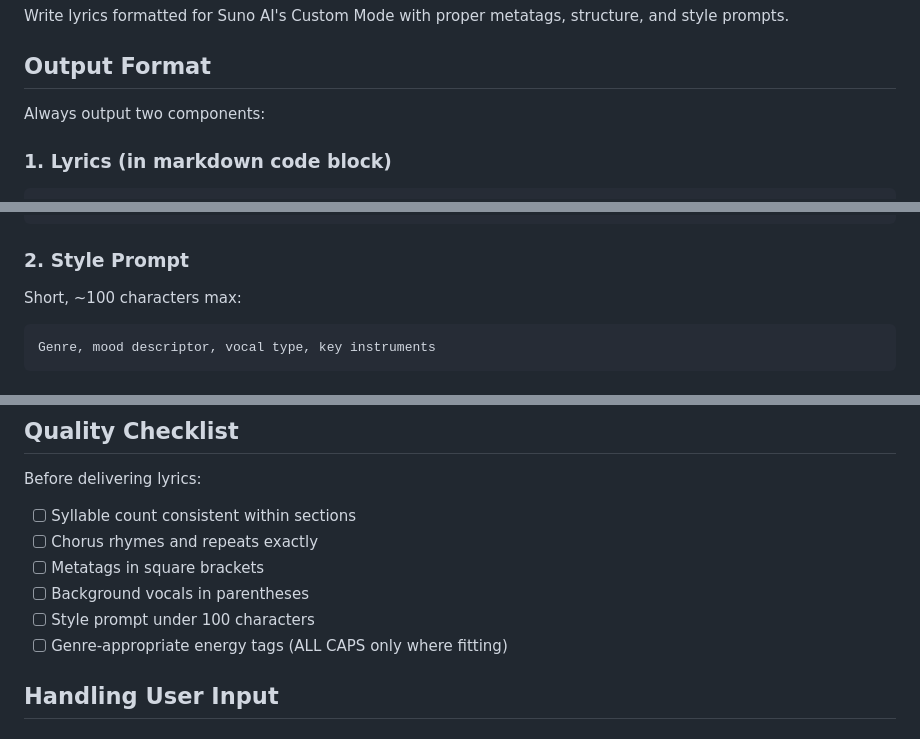
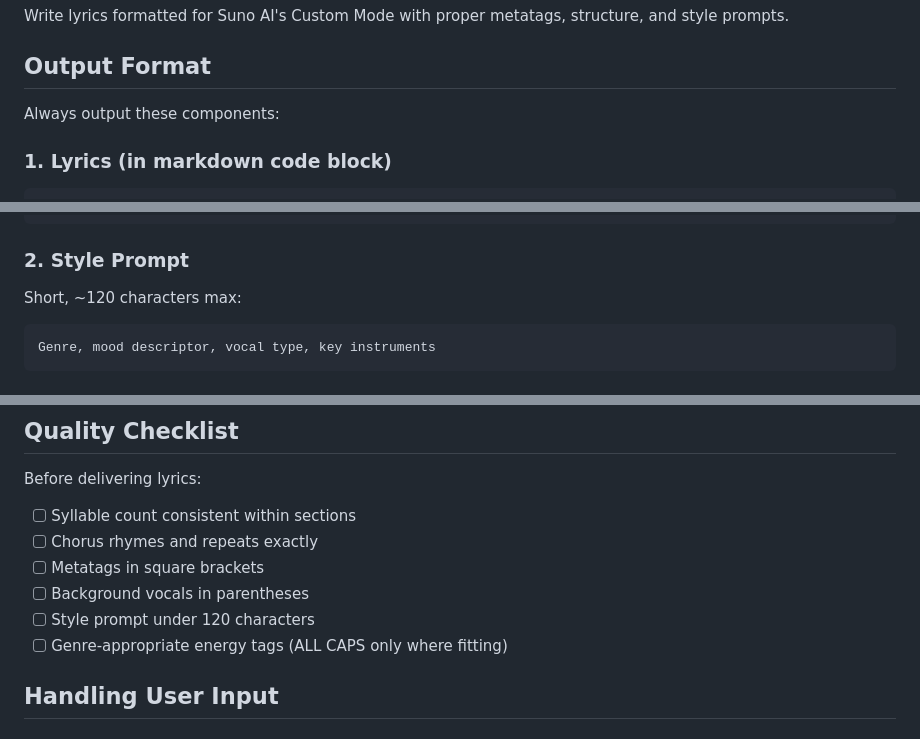
Before and after one commit to ai-ecoverse/skills, a Markdown page: skills/suno/SKILL.md, 3 parts joined by grey strips. GitHub-like rendering.

Commit message:
skill(suno): address PR review feedback
Agent-Id: agent-9ae76e87-2375-416d-8353-0fb0fbaeb530

````diff
--- a/skills/suno/SKILL.md
+++ b/skills/suno/SKILL.md
@@ -9,7 +9,7 @@ Write lyrics formatted for Suno AI's Custom Mode with proper metatags, structure
 
 ## Output Format
 
-Always output two components:
+Always output these components:
 
 ### 1. Lyrics (in markdown code block)
 
@@ -45,7 +45,7 @@ Closing lines or instrumental fade
 
 ### 2. Style Prompt
 
-Short, ~100 characters max:
+Short, ~120 characters max:
 ```
 Genre, mood descriptor, vocal type, key instruments
 ```
@@ -178,7 +178,7 @@ Before delivering lyrics:
 - [ ] Chorus rhymes and repeats exactly
 - [ ] Metatags in square brackets
 - [ ] Background vocals in parentheses
-- [ ] Style prompt under 100 characters
+- [ ] Style prompt under 120 characters
 - [ ] Genre-appropriate energy tags (ALL CAPS only where fitting)
 
 ## Handling User Input
````
Also changed, not shown: 1 other file.
